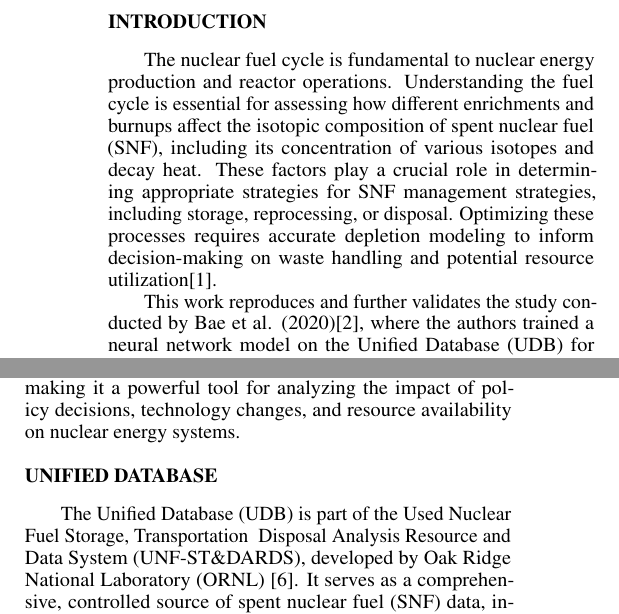
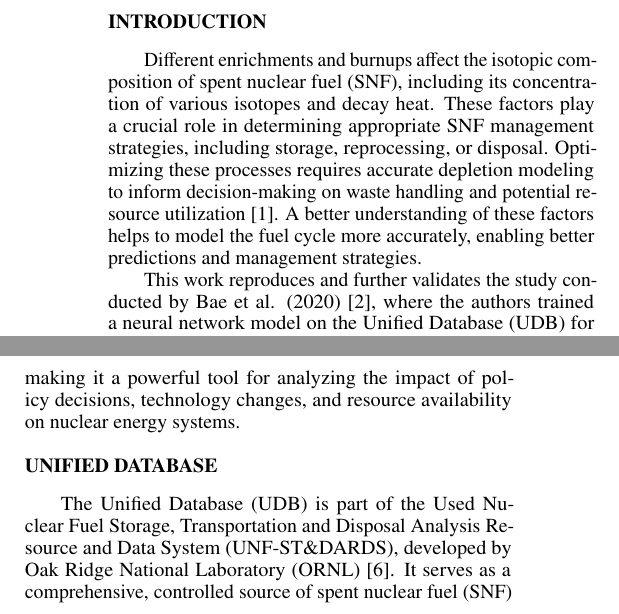
Before and after one commit to arfc/2025-abdelkawy-twofcs, a LaTeX document (main.tex): two parts of the columns of page 1 of 2, joined at a grey line, cut so that both start at the same text. Compiled offline with pdfLaTeX; a LaTeX package or settings file that is missing is left out.

Commit message:
final modifications

```diff
--- a/main.tex
+++ b/main.tex
@@ -1,6 +1,6 @@
 \documentclass{anstrans}
 %%%%%%%%%%%%%%%%%%%%%%%%%%%%%%%%%%%
-\title{Updating and Verifying A Deep Larning Approach to Nuclear Fuel Transmutation in Cyclus}
+\title{Updating and Validating A Deep Larning Approach to Nuclear Fuel Transmutation in Cyclus}
 \author{Samar E. Abdelkawy, Kathryn D. Huff}
 
 \institute{
@@ -37,9 +37,9 @@ Urbana, IL, selsafy2@illinois.edu}
 \begin{document}
 %%%%%%%%%%%%%%%%%%%%%%%%%%%%%%%%%%%%%%%%%%%%%%%%%%%%%%%%%%%%%%%%%%%%%%%%%%%%%%%%
 \section{Introduction}
-The nuclear fuel cycle is fundamental to nuclear energy production and reactor operations. Understanding the fuel cycle is essential for assessing how different enrichments and burnups affect the isotopic composition of spent nuclear fuel (SNF), including its concentration of various isotopes and decay heat. These factors play a crucial role in determining appropriate strategies for SNF management strategies, including storage, reprocessing, or disposal. Optimizing these processes requires accurate depletion modeling to inform decision-making on waste handling and potential resource utilization\cite{yacout_modeling_2005}.
+Different enrichments and burnups affect the isotopic composition of spent nuclear fuel (SNF), including its concentration of various isotopes and decay heat. These factors play a crucial role in determining appropriate SNF management strategies, including storage, reprocessing, or disposal. Optimizing these processes requires accurate depletion modeling to inform decision-making on waste handling and potential resource utilization \cite{yacout_modeling_2005}. A better understanding of these factors helps to model the fuel cycle more accurately, enabling better predictions and management strategies.
 
-This work reproduces and further validates the study conducted by Bae et al. (2020)\cite{bae_deep_2020}, where the authors trained a neural network model on the Unified Database (UDB) for Pressurized Water Reactor (PWR) Uranium Oxide (UOX) fuel with varying enrichments and burnups. Their results demonstrated that the model provided a balance between fidelity and computational efficiency compared to other nuclear fuel cycle simulators. However, with the release of \cyclus version 1.6.0, there is a need update the archetype developed by Bae et al. to ensure compatibility and enable further research applications.
+This work reproduces and further validates the study conducted by Bae et al. (2020) \cite{bae_deep_2020}, where the authors trained a neural network model on the Unified Database (UDB) for Pressurized Water Reactor (PWR) Uranium Oxide (UOX) fuel with varying enrichments and burnups. Their results demonstrated that the model provided a balance between fidelity and computational efficiency compared to other nuclear fuel cycle simulators. However, with the release of \cyclus version 1.6.0, there is a need update the archetype developed by Bae et al. to ensure compatibility and enable further research applications.
 
 
 Additionally, since the UDB has been updated, this presents an opportunity to validate the neural network model using new data. Bae et al. noted that, ideally, their model should be tested against a dataset independent from the data it was trained on, but this was not feasible at the time, leading them to validate the model using a subset of their training data. Therefore, a second goal in this study is to integrate their trained neural network model within the \cyclus framework and evaluate its performance using the updated UDB. This allows us to assess whether the model continues to outperform traditional recipe-based methods in fuel cycle simulations.
@@ -56,7 +56,7 @@ A key strength of \cyclus is its modular architecture, which allows users to def
 %%%%%%%%%%%%%%%%%%%%%%%%%%%%%%%%%%%%%%%%%%%%%%%%%%%%%%%%%%%%%%%%%%%%%%%%%%%%%%%%%%
 \section{Unified Database}
 
-The Unified Database (UDB) is part of the Used Nuclear Fuel Storage, Transportation & Disposal Analysis Resource and Data System (UNF-ST\&DARDS), developed by Oak Ridge National Laboratory (ORNL) \cite{peterson_used_2013}. It serves as a comprehensive, controlled source of spent nuclear fuel (SNF) data, including dry cask attributes, assembly details, economic factors, transportation logistics, and federal waste management considerations. Assembly-specific parameters include initial enrichment, burnup, metric tons of heavy metal (MTHM), assembly type, and discharge date \cite{peterson_fuel_2015}. The database was generated using irradiation and decay calculations performed with SCALE \cite{bowman_scale_2011}, providing mass, heat, and activity estimates for each assembly.
+The Unified Database (UDB) is part of the Used Nuclear Fuel Storage, Transportation and Disposal Analysis Resource and Data System (UNF-ST\&DARDS), developed by Oak Ridge National Laboratory (ORNL) \cite{peterson_used_2013}. It serves as a comprehensive, controlled source of spent nuclear fuel (SNF) data, including dry cask attributes, assembly details, economic factors, transportation logistics, and federal waste management considerations. Assembly-specific parameters include initial enrichment, burnup, metric tons of heavy metal (MTHM), assembly type, and discharge date \cite{peterson_fuel_2015}. The database was generated using irradiation and decay calculations performed with SCALE \cite{bowman_scale_2011}, providing mass, heat, and activity estimates for each assembly.
 
 %%%%%%%%%%%%%%%%%%%%%%%%%%%%%%%%%%%%%%%%%%%%%%%%%%%%%%%%%%%%%%%%%%%%%%%%%%%%%%%%%%%%%%%
 \section{Acknowledgments}
```
Also changed, not shown: TwoFCS_Abstract.pdf.
